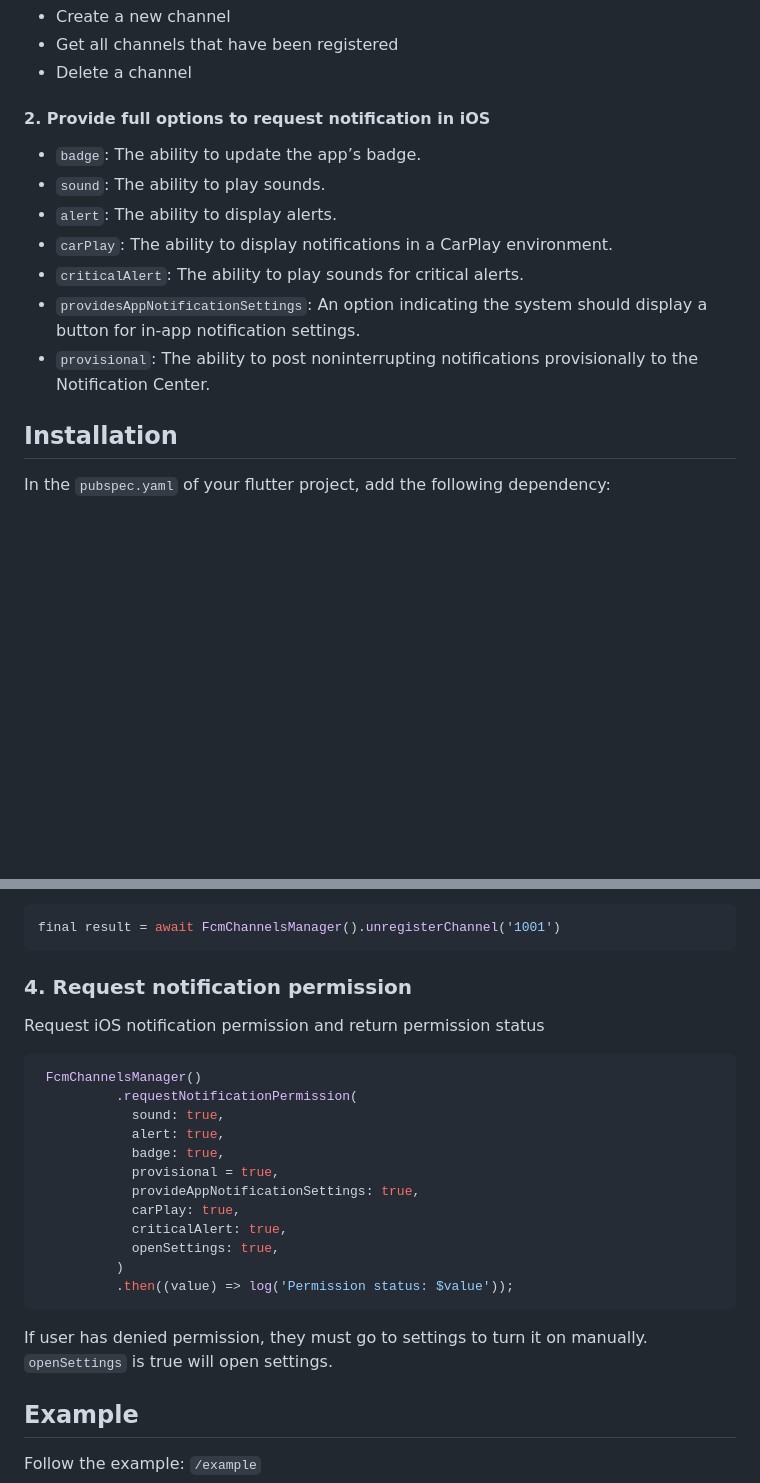
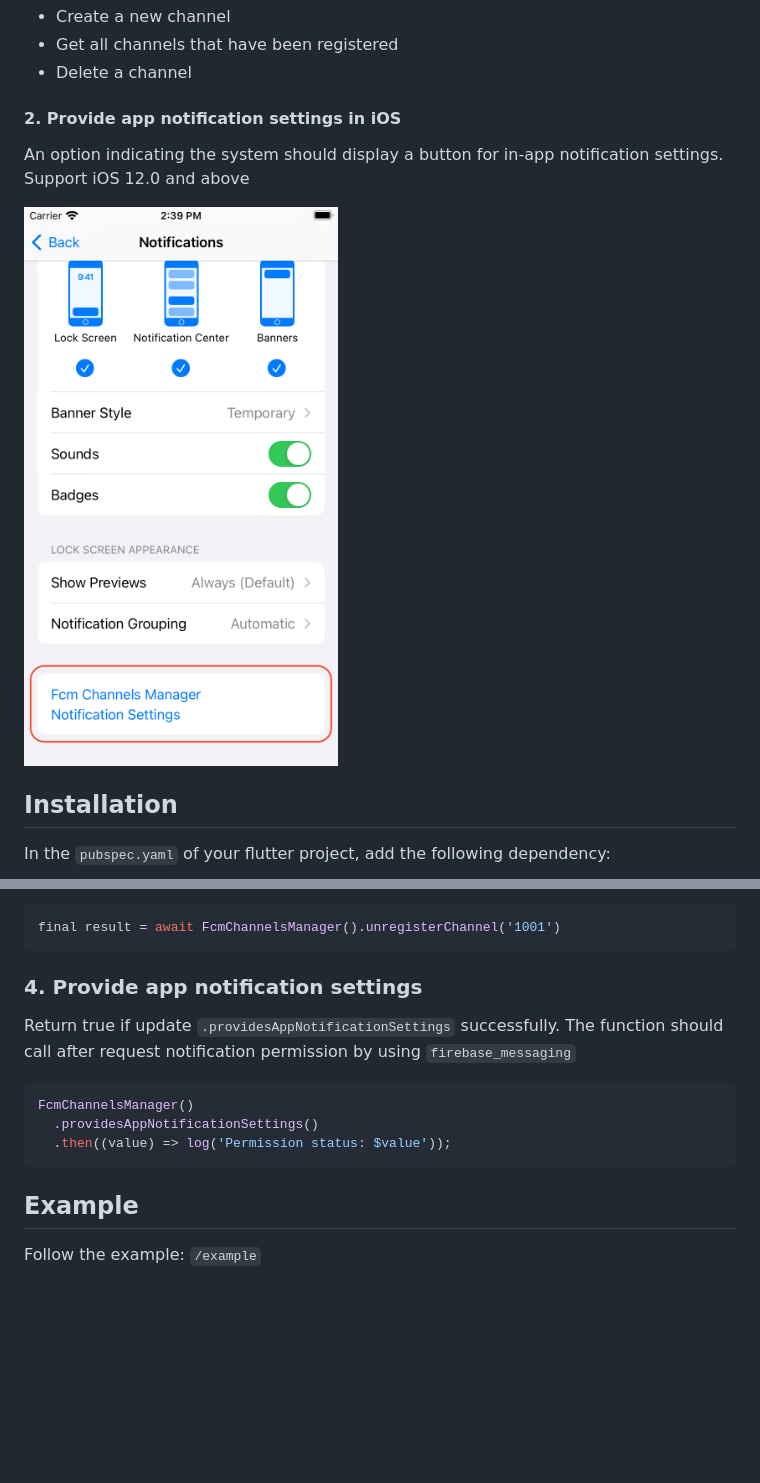
Before and after one commit to TuyenPonos/FCMChannelsManager, a Markdown page: README.md, 2 parts joined by grey strips. Rendered like a GitHub page; pictures changed too: example/notification_settings.png (added); blank space fills up the shorter version.

Commit message:
provide app notification settings

````diff
--- a/README.md
+++ b/README.md
@@ -9,15 +9,11 @@ Support Android 8.0 (API level 26) and above. For more information, visit [Creat
 * Get all channels that have been registered
 * Delete a channel
 
-#### 2. Provide full options to request notification in iOS
-* `badge`: The ability to update the app’s badge.
-* `sound`: The ability to play sounds.
-* `alert`: The ability to display alerts.
-* `carPlay`: The ability to display notifications in a CarPlay environment.
-* `criticalAlert`: The ability to play sounds for critical alerts.
-* `providesAppNotificationSettings`: An option indicating the system should display a button for in-app notification settings.
-* `provisional`: The ability to post noninterrupting notifications provisionally to the Notification Center.
+#### 2. Provide app notification settings in iOS
 
+An option indicating the system should display a button for in-app notification settings. Support iOS 12.0 and above
+
+![/example/notification_settings.png](https://github.com/TuyenPonos/FCMChannelsManager/blob/main/example/notification_settings.png)
 
 ## Installation
 
@@ -89,25 +85,15 @@ Remove registered channel by channel's id. Return success message if channel del
 final result = await FcmChannelsManager().unregisterChannel('1001')
 ```
 
-### 4. Request notification permission
+### 4. Provide app notification settings
 
-Request iOS notification permission and return permission status
+Return true if update `.providesAppNotificationSettings` successfully. The function should call after request notification permission by using `firebase_messaging`
 
 ```dart
- FcmChannelsManager()
-          .requestNotificationPermission(
-            sound: true,
-            alert: true,
-            badge: true,
-            provisional = true,
-            provideAppNotificationSettings: true,
-            carPlay: true,
-            criticalAlert: true,
-            openSettings: true,
-          )
-          .then((value) => log('Permission status: $value'));
+FcmChannelsManager()
+  .providesAppNotificationSettings()
+  .then((value) => log('Permission status: $value'));
 ```
- If user has denied permission, they must go to settings to turn it on manually. `openSettings` is true will open settings.
 
 ## Example
 
````
Also changed, not shown: CHANGELOG.md (+14 -0 lines), 14 other files.
